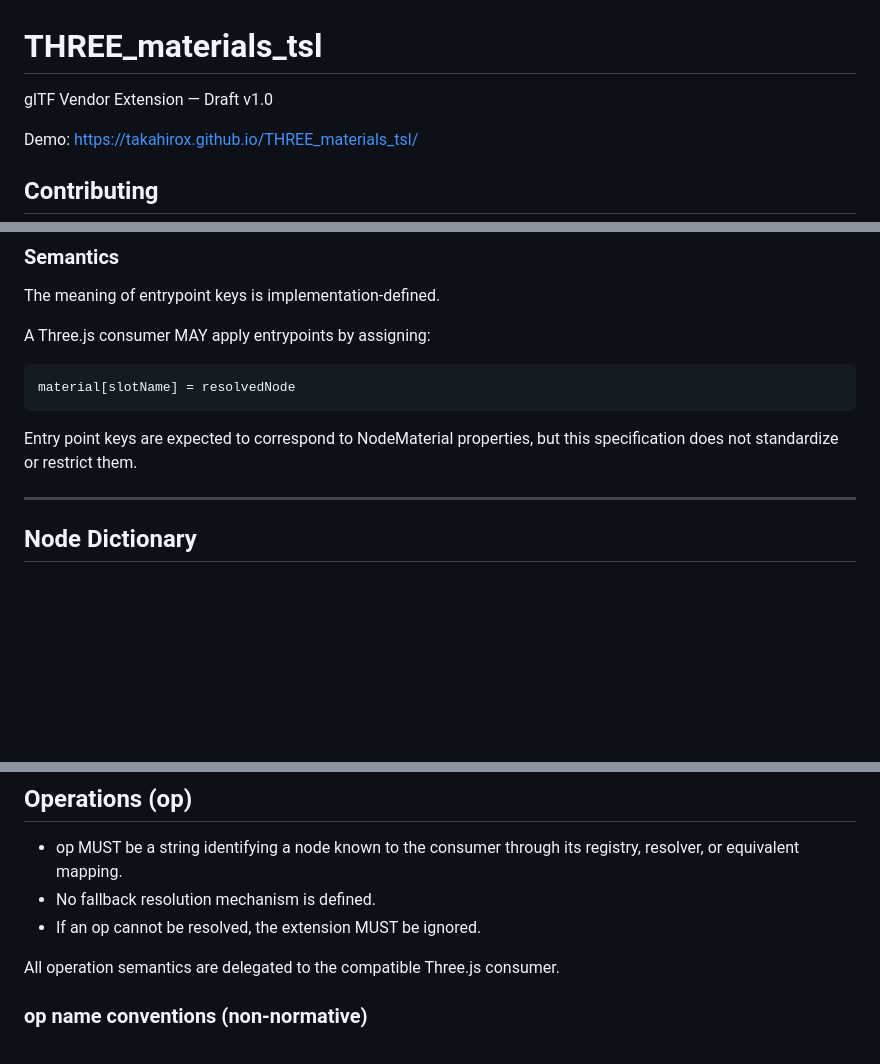
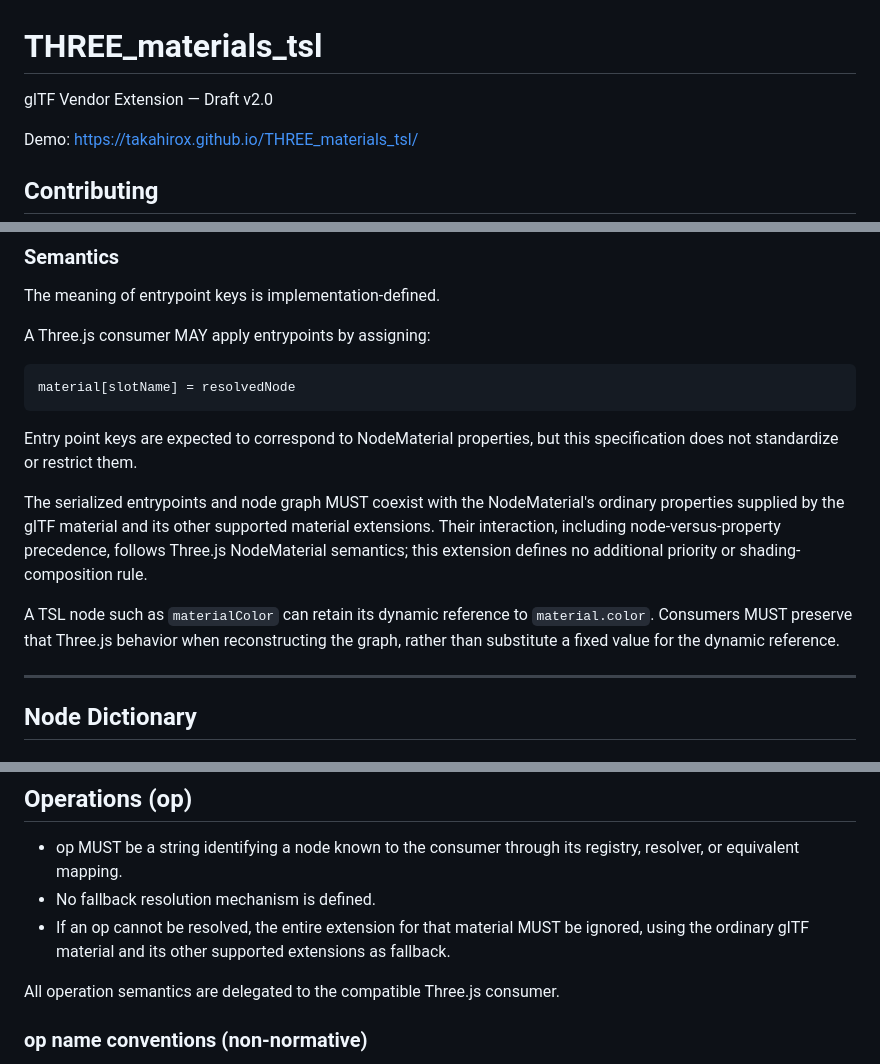
Before and after one commit to takahirox/THREE_materials_tsl, a Markdown page: README.md, 3 parts joined by grey strips. GitHub-like rendering; blank space fills up the shorter version.

```diff
--- a/README.md
+++ b/README.md
@@ -1,6 +1,6 @@
 # THREE_materials_tsl
 
-glTF Vendor Extension — Draft v1.0
+glTF Vendor Extension — Draft v2.0
 
 Demo: https://takahirox.github.io/THREE_materials_tsl/
 
@@ -192,6 +247,17 @@ material[slotName] = resolvedNode
 Entry point keys are expected to correspond to NodeMaterial properties,
 but this specification does not standardize or restrict them.
 
+The serialized entrypoints and node graph MUST coexist with the NodeMaterial's
+ordinary properties supplied by the glTF material and its other supported
+material extensions. Their interaction, including node-versus-property
+precedence, follows Three.js NodeMaterial semantics; this extension defines no
+additional priority or shading-composition rule.
+
+A TSL node such as `materialColor` can retain its dynamic reference to
+`material.color`. Consumers MUST preserve that Three.js behavior when
+reconstructing the graph, rather than substitute a fixed value for the dynamic
+reference.
+
 ---
 
 ## Node Dictionary
@@ -214,7 +280,9 @@ A node definition object contains:
 * op MUST be a string identifying a node known to the consumer through its
   registry, resolver, or equivalent mapping.
 * No fallback resolution mechanism is defined.
-* If an op cannot be resolved, the extension MUST be ignored.
+* If an op cannot be resolved, the entire extension for that material MUST be
+  ignored, using the ordinary glTF material and its other supported extensions
+  as fallback.
 
 All operation semantics are delegated to the compatible Three.js consumer.
 
```
Also changed, not shown: other parts of README.md (+91 -20 lines).
